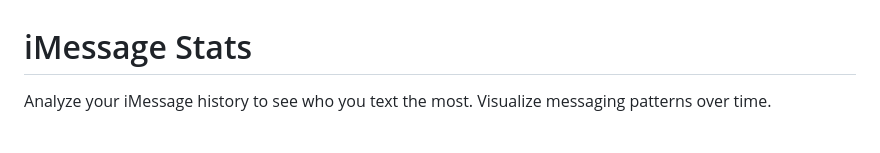
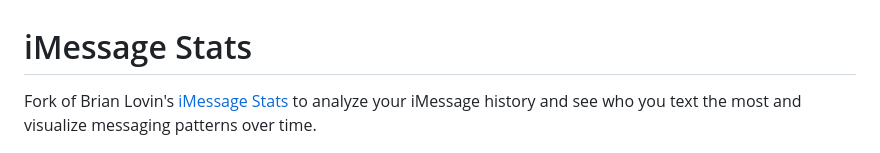
Before and after one commit to jeffpersonified/imessage-stats, a Markdown page: README.md, the part around the change. GitHub-like rendering.

Commit message:
Update README to include project fork information

```diff
--- a/README.md
+++ b/README.md
@@ -1,6 +1,6 @@
 # iMessage Stats
 
-Analyze your iMessage history to see who you text the most. Visualize messaging patterns over time.
+Fork of Brian Lovin's [iMessage Stats](https://github.com/brianlovin/imessage-stats) to analyze your iMessage history and see who you text the most and visualize messaging patterns over time.
 
 ![iMessage Stats](cover.png)
 
```
